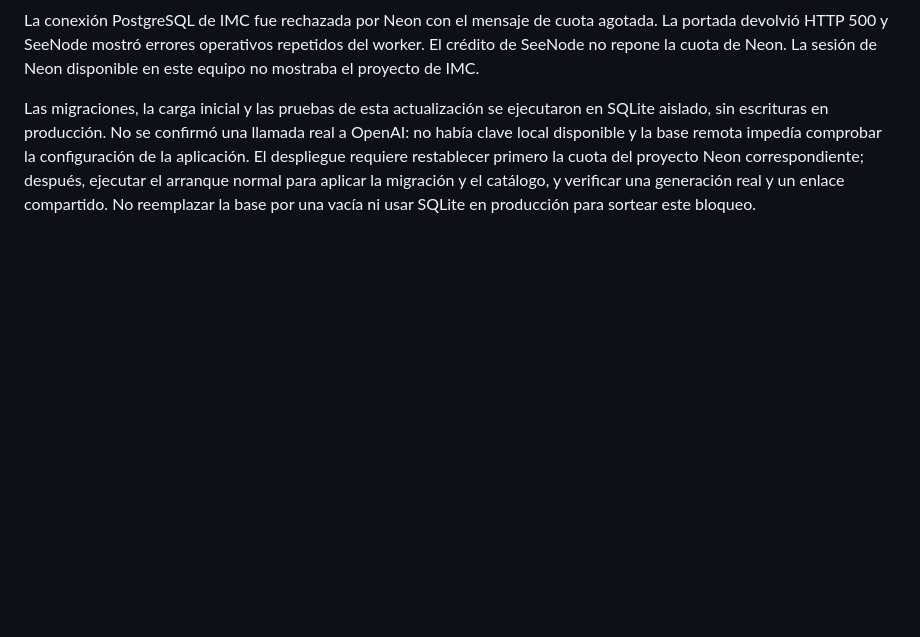
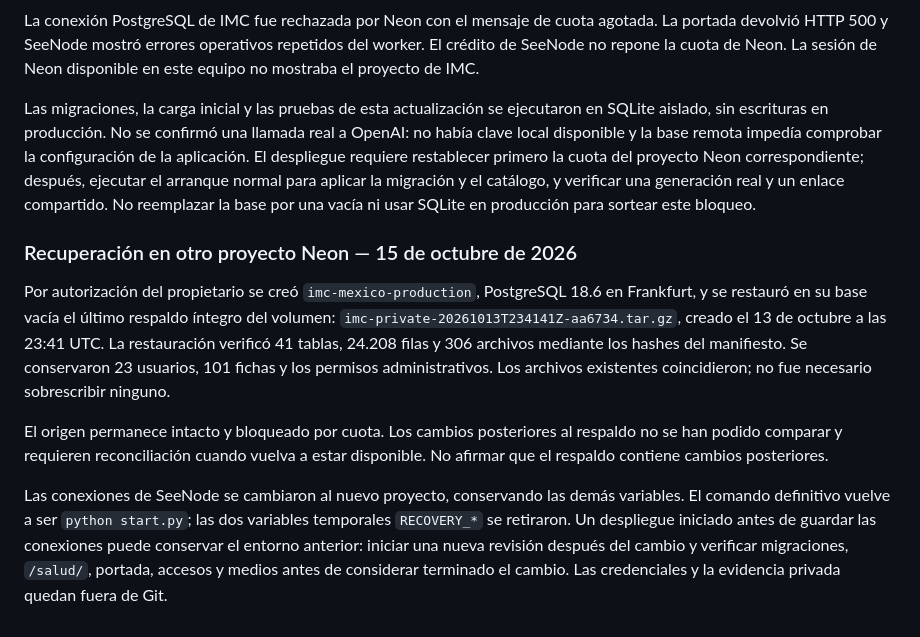
Before and after one commit to gabolaurav123/imc-mexico, a Markdown page: docs/operations.md, the part around the change. Drawn GitHub-style; blank space fills up the shorter version.

Commit message:
Record verified Neon recovery and cutover procedure

```diff
--- a/docs/operations.md
+++ b/docs/operations.md
@@ -355,3 +355,24 @@ configuración de la aplicación. El despliegue requiere restablecer primero la
 del proyecto Neon correspondiente; después, ejecutar el arranque normal para aplicar
 la migración y el catálogo, y verificar una generación real y un enlace compartido.
 No reemplazar la base por una vacía ni usar SQLite en producción para sortear este bloqueo.
+
+### Recuperación en otro proyecto Neon — 15 de octubre de 2026
+
+Por autorización del propietario se creó `imc-mexico-production`, PostgreSQL 18.6
+en Frankfurt, y se restauró en su base vacía el último respaldo íntegro del volumen:
+`imc-private-20261013T234141Z-aa6734.tar.gz`, creado el 13 de octubre a las 23:41 UTC.
+La restauración verificó 41 tablas, 24.208 filas y 306 archivos mediante los hashes
+del manifiesto. Se conservaron 23 usuarios, 101 fichas y los permisos administrativos.
+Los archivos existentes coincidieron; no fue necesario sobrescribir ninguno.
+
+El origen permanece intacto y bloqueado por cuota. Los cambios posteriores al
+respaldo no se han podido comparar y requieren reconciliación cuando vuelva a
+estar disponible. No afirmar que el respaldo contiene cambios posteriores.
+
+Las conexiones de SeeNode se cambiaron al nuevo proyecto, conservando las demás
+variables. El comando definitivo vuelve a ser `python start.py`; las dos variables
+temporales `RECOVERY_*` se retiraron. Un despliegue iniciado antes de guardar las
+conexiones puede conservar el entorno anterior: iniciar una nueva revisión después
+del cambio y verificar migraciones, `/salud/`, portada, accesos y medios antes de
+considerar terminado el cambio. Las credenciales y la evidencia privada quedan
+fuera de Git.
```
